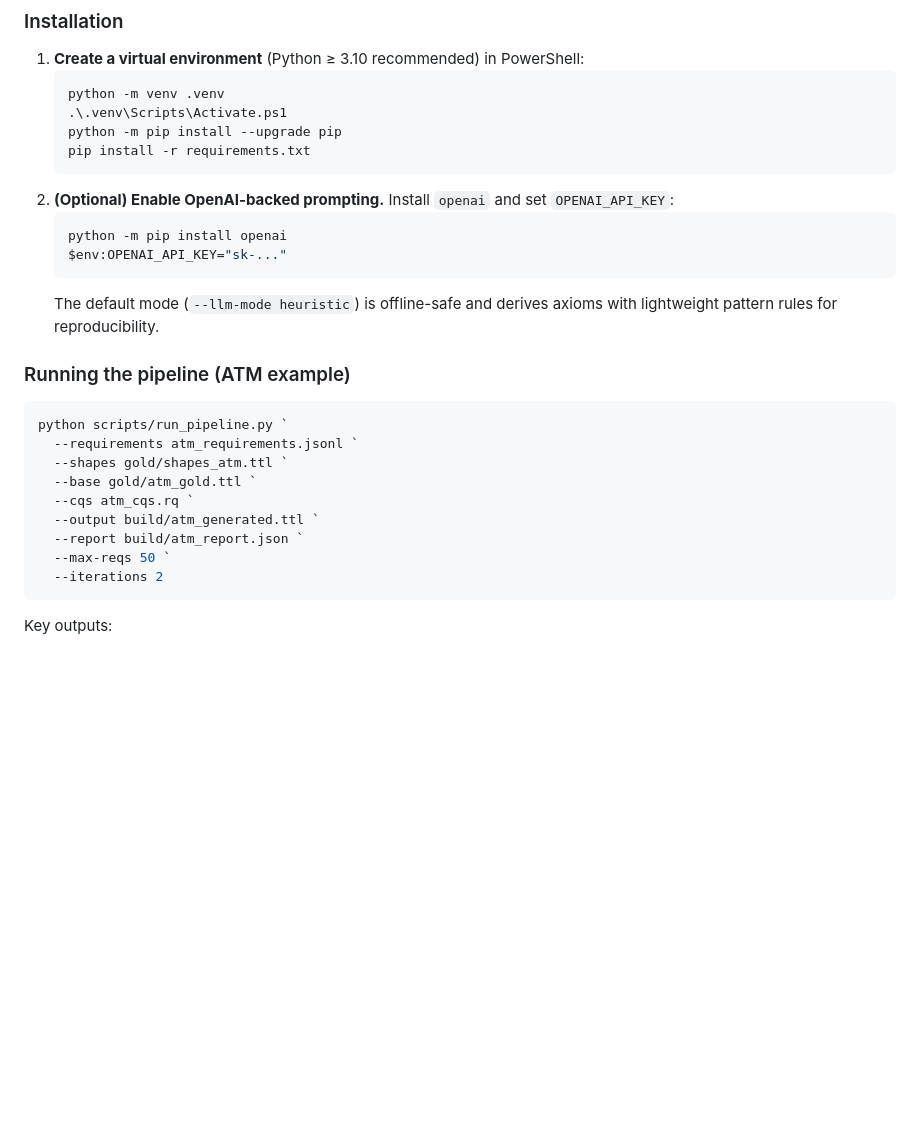
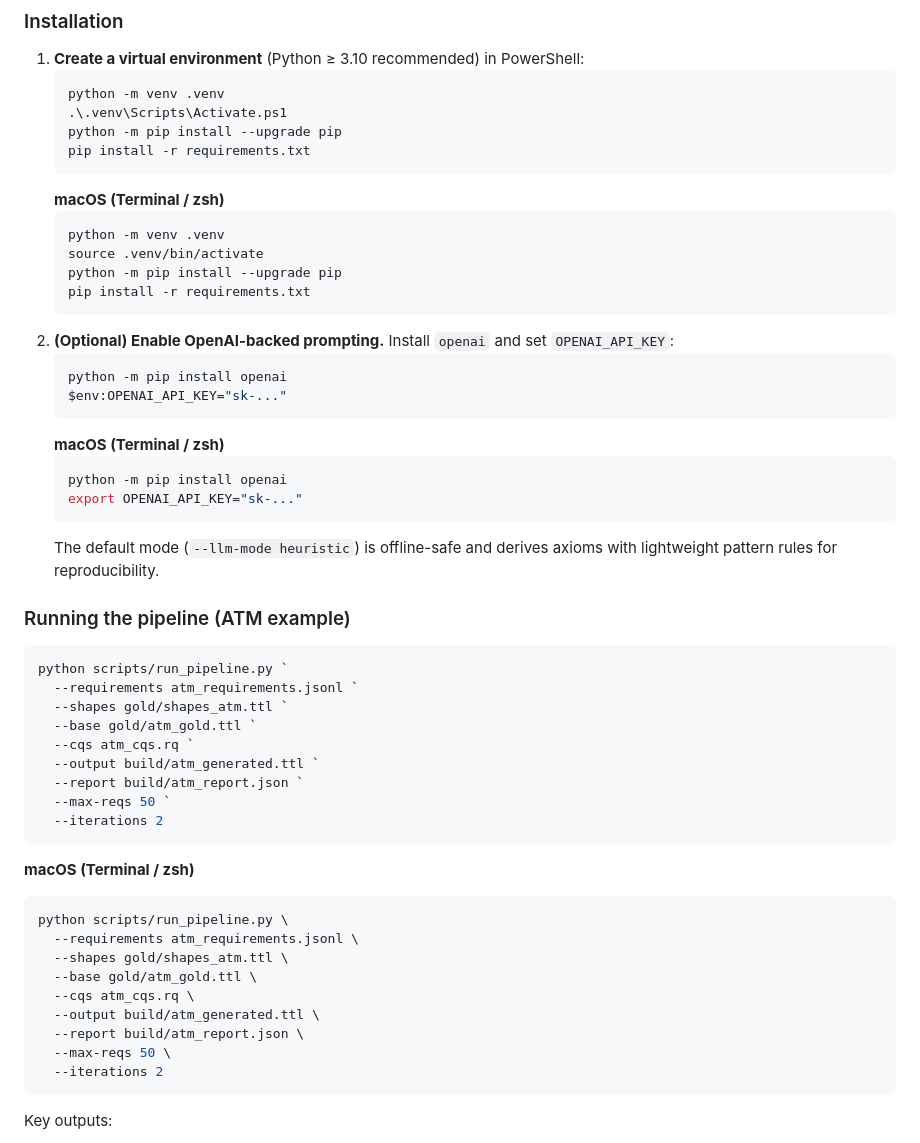
Before and after one commit to KristiCami/Ontology-Guided, a Markdown page: README.md, the part around the change. Drawn GitHub-style; blank space fills up the shorter version.

Commit message:
Add macOS command guidance to README

````diff
--- a/README.md
+++ b/README.md
@@ -35,10 +35,22 @@ atm_cqs.rq                ← CQ suite for coverage evaluation
    python -m pip install --upgrade pip
    pip install -r requirements.txt
    ```
+   **macOS (Terminal / zsh)**
+   ```bash
+   python -m venv .venv
+   source .venv/bin/activate
+   python -m pip install --upgrade pip
+   pip install -r requirements.txt
+   ```
 2. **(Optional) Enable OpenAI-backed prompting.** Install `openai` and set `OPENAI_API_KEY`:
    ```powershell
    python -m pip install openai
    $env:OPENAI_API_KEY="sk-..."
+   ```
+   **macOS (Terminal / zsh)**
+   ```bash
+   python -m pip install openai
+   export OPENAI_API_KEY="sk-..."
    ```
    The default mode (`--llm-mode heuristic`) is offline-safe and derives axioms with lightweight pattern rules for reproducibility.
 
@@ -52,6 +64,18 @@ python scripts/run_pipeline.py `
   --output build/atm_generated.ttl `
   --report build/atm_report.json `
   --max-reqs 50 `
+  --iterations 2
+```
+**macOS (Terminal / zsh)**
+```bash
+python scripts/run_pipeline.py \
+  --requirements atm_requirements.jsonl \
+  --shapes gold/shapes_atm.ttl \
+  --base gold/atm_gold.ttl \
+  --cqs atm_cqs.rq \
+  --output build/atm_generated.ttl \
+  --report build/atm_report.json \
+  --max-reqs 50 \
   --iterations 2
 ```
 Key outputs:
````
